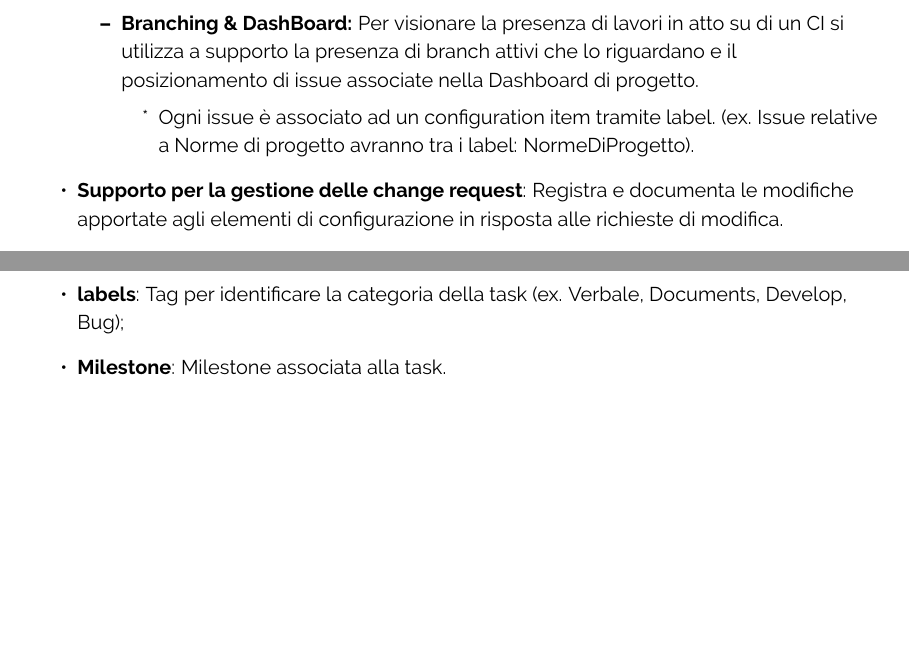
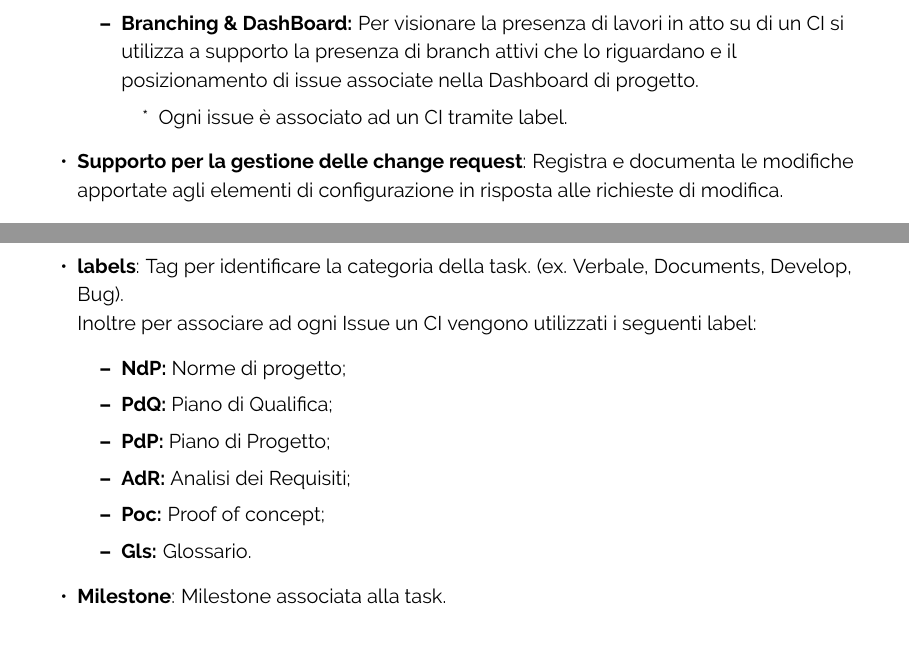
Before and after one commit to ByteOps-swe/Sorgente-documenti, a LaTeX document (RTB/Norme_di_progetto_v0.2.0.tex): two parts of pages 20 and 24 of 25 before the commit and two parts of pages 20 and 24 of 26 after it, joined at a grey line, cut so that both start at the same text, the shorter picture padded with empty space. Compiled offline with pdfLaTeX.

Commit message:
ticketing

```diff
--- a/RTB/Norme_di_progetto_v0.2.0.tex
+++ b/RTB/Norme_di_progetto_v0.2.0.tex
@@ -559,7 +559,7 @@ Questo processo si occupa di registrare e tenere traccia dello stato di tutte le
         \item  \textbf{Registro delle modifiche:} Per tenere traccia dello stato di ogni CI si adotta il registro delle modifiche presente ognuno di questi;
         \item  \textbf{Branching \& DashBoard:} Per visionare la presenza di lavori in atto su di un CI si utilizza a supporto la presenza di branch attivi che lo riguardano e il posizionamento di issue associate nella Dashboard di progetto.
         \begin{itemize}
-            \item Ogni issue è associato ad un configuration item tramite label. (ex. Issue relative a Norme di progetto avranno tra i label: NormeDiProgetto).
+            \item Ogni issue è associato ad un CI tramite label.  \label{sec:ticketing}
         \end{itemize}
     \end{itemize}
     \item \textbf{Supporto per la gestione delle change request}: Registra e documenta le modifiche apportate agli elementi di configurazione in risposta alle richieste di modifica.
@@ -651,6 +655,14 @@ I task sono creati dall'amministratore e hanno i seguenti attributi:
     \item \textbf{Assegnatario}: incaricato svolgimento della task;
     \item \textbf{Scadenza}: Data entro la quale la task deve essere completata;
-    \item \textbf{labels}: Tag per identificare la categoria della task (ex. Verbale, Documents, Develop, Bug);
+    \item \textbf{labels}: Tag per identificare la categoria della task. (ex. Verbale, Documents, Develop, Bug).\\ Inoltre per associare ad ogni Issue un CI vengono utilizzati i seguenti label:
+    \begin{itemize}
+        \item \textbf{NdP:} Norme di progetto;
+        \item \textbf{PdQ:} Piano di Qualifica;
+        \item \textbf{PdP:} Piano di Progetto;
+        \item \textbf{AdR:} Analisi dei Requisiti;
+        \item \textbf{Poc:} Proof of concept;
+        \item \textbf{Gls:} Glossario.
+    \end{itemize}
     \item \textbf{Milestone}: Milestone associata alla task.
 \end{itemize}
 
```
Also changed, not shown: RTB/Norme_di_progetto_v0.2.0.tex (12 more changed lines).
